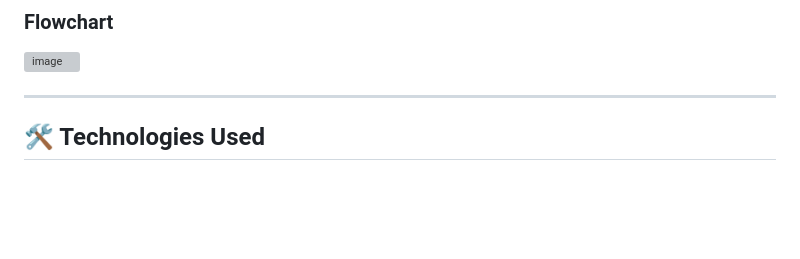
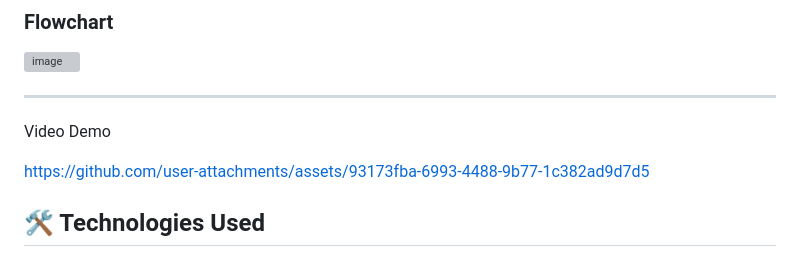
Before and after one commit to Zoyaaaaaaa/EduMail, a Markdown page: README.md, the part around the change. Drawn GitHub-style; blank space fills up the shorter version; grey boxes are pictures that could not be loaded.

```diff
--- a/README.md
+++ b/README.md
@@ -37,6 +37,11 @@ Handles increasing email volumes seamlessly with a highly structured processing
 ![image](https://github.com/user-attachments/assets/5bff0b55-bbb8-4f9e-8f1d-6d9c93b887b6)
 
 ---
+Video Demo
+
+https://github.com/user-attachments/assets/93173fba-6993-4488-9b77-1c382ad9d7d5
+
+
 
 ## **🛠️ Technologies Used**
 
```
